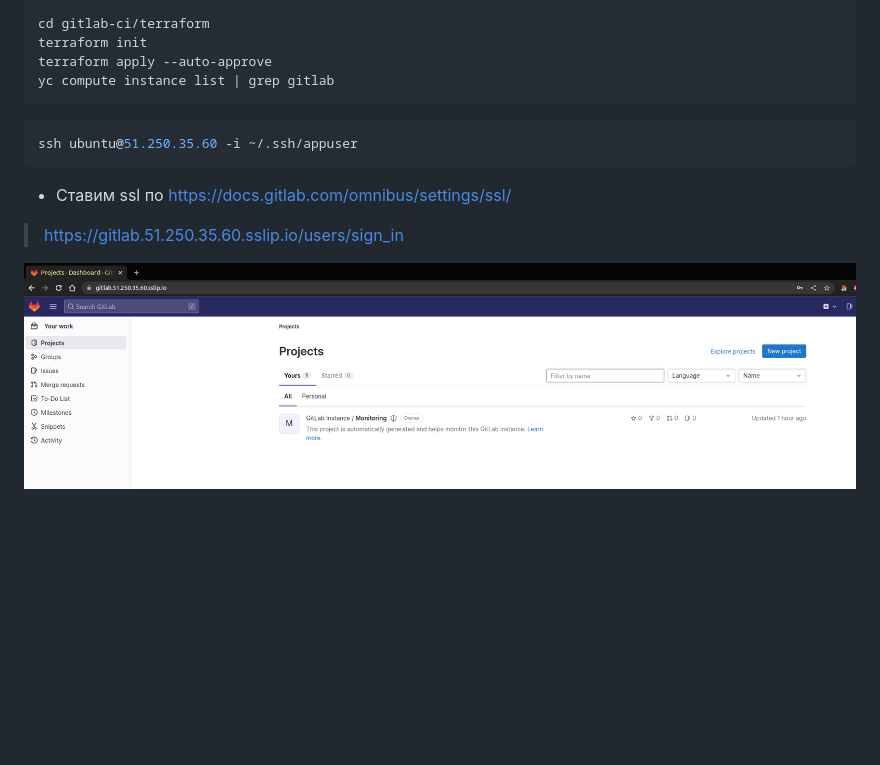
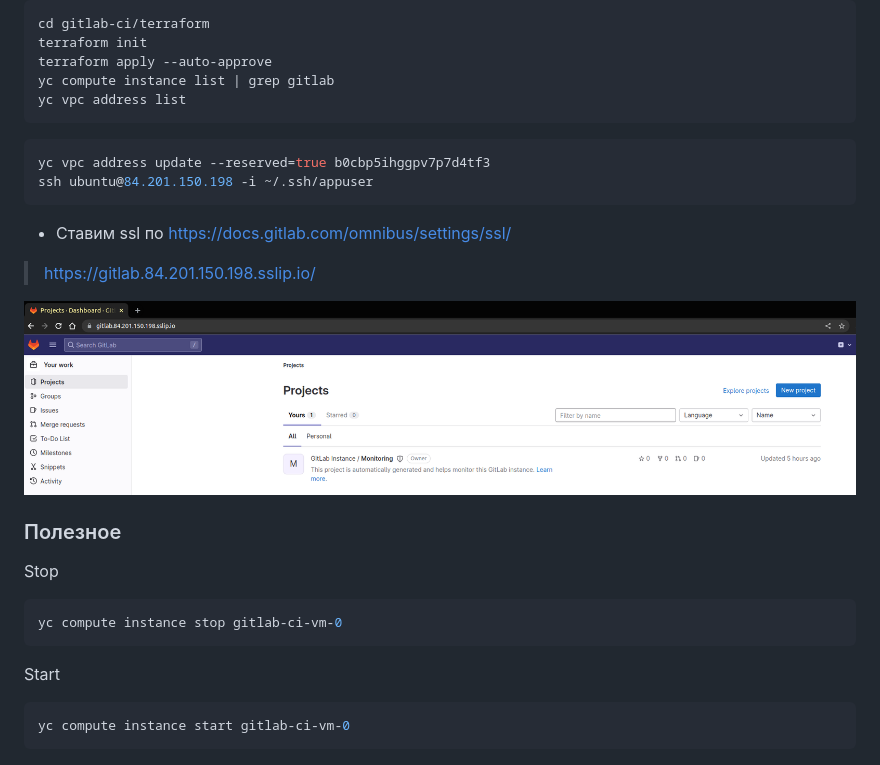
Before and after one commit to Deron-D/sockshop, a Markdown page: README.md, the part around the change. Drawn GitHub-style; pictures changed too: img.png; blank space fills up the shorter version.

Commit message:
Gitlab done

```diff
--- a/README.md
+++ b/README.md
@@ -154,14 +154,29 @@ cd gitlab-ci/terraform
 terraform init
 terraform apply --auto-approve
 yc compute instance list | grep gitlab
+yc vpc address list
 ~~~
 
 ~~~bash
-ssh ubuntu@51.250.35.60 -i ~/.ssh/appuser
+yc vpc address update --reserved=true b0cbp5ihggpv7p7d4tf3
+ssh ubuntu@84.201.150.198 -i ~/.ssh/appuser
 ~~~
 
 - Ставим ssl по https://docs.gitlab.com/omnibus/settings/ssl/
 
-> https://gitlab.51.250.35.60.sslip.io/users/sign_in
+> https://gitlab.84.201.150.198.sslip.io/
 
 ![img.png](img.png)
+
+
+### Полезное
+
+Stop
+~~~bash
+yc compute instance stop gitlab-ci-vm-0
+~~~
+
+Start
+~~~bash
+yc compute instance start gitlab-ci-vm-0
+~~~
```
